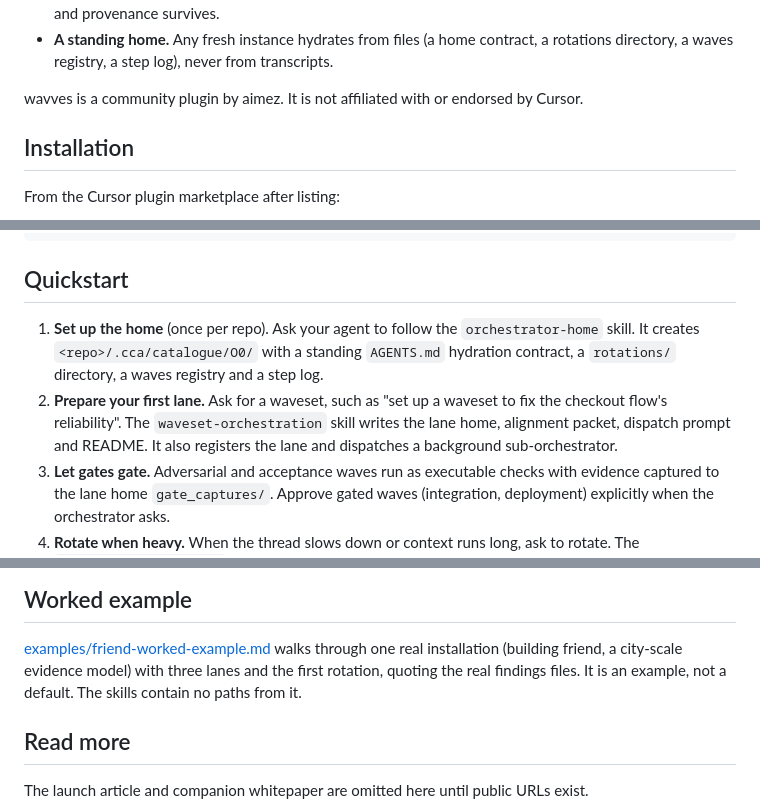
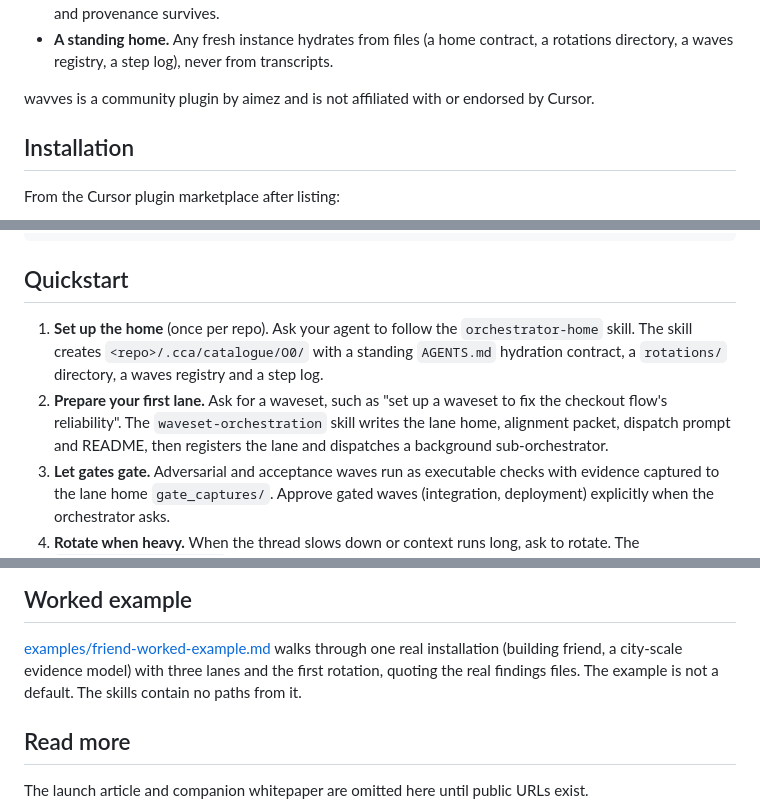
Before and after one commit to GilRaitses/wavves, a Markdown page: README.md, 3 parts joined by grey strips. Rendered like a GitHub page.

```diff
--- a/README.md
+++ b/README.md
@@ -27,7 +27,7 @@ The core ideas:
   contract, a rotations directory, a waves registry, a step log), never from
   transcripts.
 
-wavves is a community plugin by aimez. It is not affiliated with or endorsed
+wavves is a community plugin by aimez and is not affiliated with or endorsed
 by Cursor.
 
 ## Installation
@@ -47,12 +47,12 @@ Or install locally by copying this directory to:
 ## Quickstart
 
 1. **Set up the home** (once per repo). Ask your agent to follow the
-   `orchestrator-home` skill. It creates `<repo>/.cca/catalogue/O0/` with a
-   standing `AGENTS.md` hydration contract, a `rotations/` directory, a waves
-   registry and a step log.
+   `orchestrator-home` skill. The skill creates `<repo>/.cca/catalogue/O0/`
+   with a standing `AGENTS.md` hydration contract, a `rotations/` directory,
+   a waves registry and a step log.
 2. **Prepare your first lane.** Ask for a waveset, such as "set up a waveset
    to fix the checkout flow's reliability". The `waveset-orchestration` skill
-   writes the lane home, alignment packet, dispatch prompt and README. It also
+   writes the lane home, alignment packet, dispatch prompt and README, then
    registers the lane and dispatches a background sub-orchestrator.
 3. **Let gates gate.** Adversarial and acceptance waves run as executable
    checks with evidence captured to the lane home `gate_captures/`. Approve
@@ -78,7 +78,7 @@ Or install locally by copying this directory to:
 [examples/friend-worked-example.md](examples/friend-worked-example.md) walks
 through one real installation (building friend, a city-scale evidence model)
 with three lanes and the first rotation, quoting the real findings files.
-It is an example, not a default. The skills contain no paths from it.
+The example is not a default. The skills contain no paths from it.
 
 ## Read more
 
```
Also changed, not shown: examples/friend-worked-example.md (+9 -9 lines).
